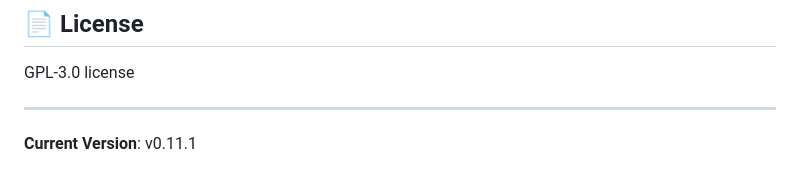
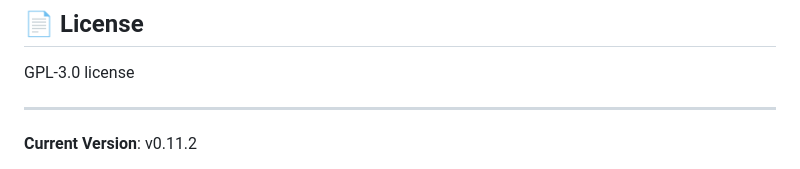
Before and after one commit to Suhoiyis/gui-for-linux-wallpaperengine, a Markdown page: README.md, the part around one of its changes. GitHub-like rendering.

Commit message:
docs: update READMEs

```diff
--- a/README.md
+++ b/README.md
@@ -406,5 +406,5 @@ GPL-3.0 license
 
 ---
 
-**Current Version**: v0.11.1
+**Current Version**: v0.11.2
 
```
Also changed, not shown: other parts of README.md (+1 -1 lines), README_ZH.md (+2 -2 lines).
